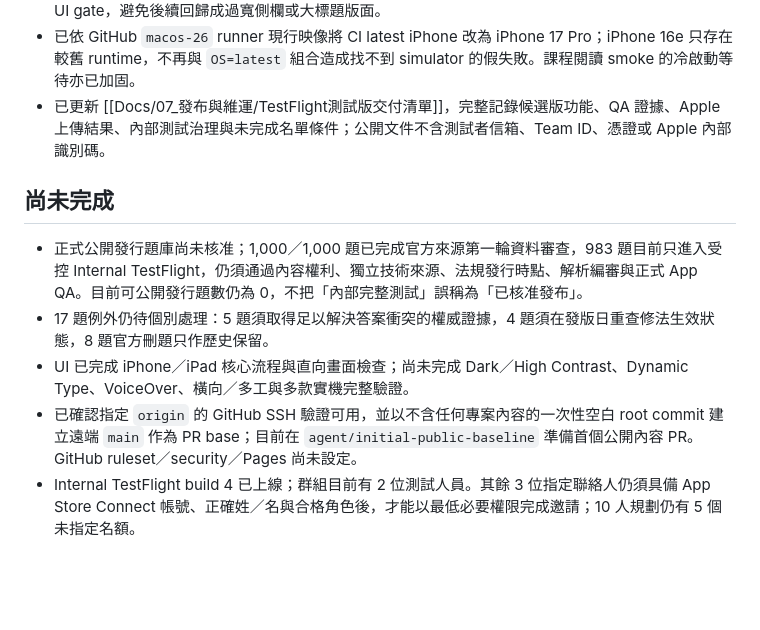
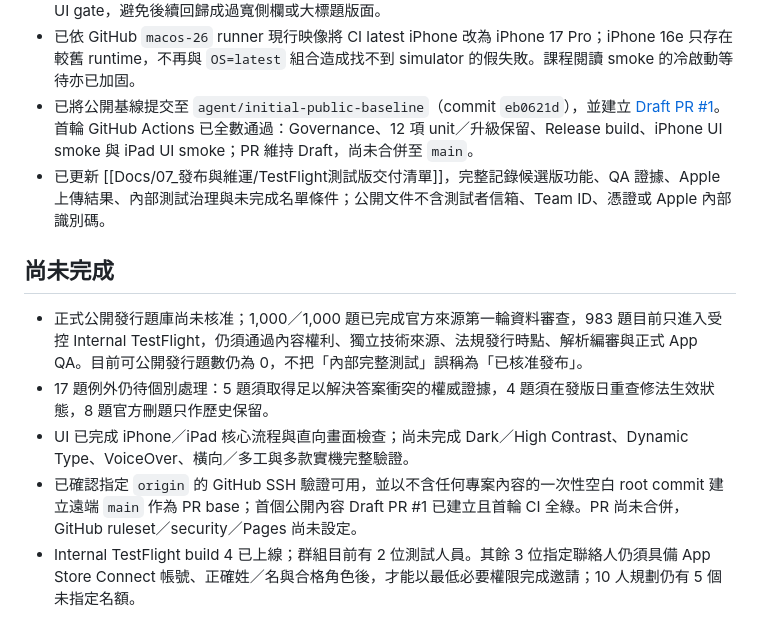
Before and after one commit to playjackhsu-cpu/3Tcrane, a Markdown page: Docs/09_工作紀錄/CURRENT_STATE.md, the part around the change. Rendered like a GitHub page; blank space fills up the shorter version.

Commit message:
Record initial PR validation

```diff
--- a/Docs/09_工作紀錄/CURRENT_STATE.md
+++ b/Docs/09_工作紀錄/CURRENT_STATE.md
@@ -54,6 +54,7 @@ updated: 2026-08-11
 - 已完成 0.1.0（build 4）封裝、敏感資料稽核、Apple 上傳與內部群組指派；首頁 17 題例外卡改為預設收合，摘要顯示 17 題與 8／5／4 分類，點擊才展開逐題原因、正確答案與來源，再點可收合。收合／展開狀態具有明確無障礙標示，iPhone／iPad 完整 5 項 UI 回歸與 12 項 unit tests 均通過，Apple 顯示「正在測試」。
 - 已依 768×1024 直向與 1024×768 橫向實機截圖調整 iPad 比例：sidebar 使用 240～280 pt、理想 260 pt 的 balanced split view，側欄及首頁採 inline title，hero 內文限制為 900 pt；新增側欄比例 UI gate，避免後續回歸成過寬側欄或大標題版面。
 - 已依 GitHub `macos-26` runner 現行映像將 CI latest iPhone 改為 iPhone 17 Pro；iPhone 16e 只存在較舊 runtime，不再與 `OS=latest` 組合造成找不到 simulator 的假失敗。課程閱讀 smoke 的冷啟動等待亦已加固。
+- 已將公開基線提交至 `agent/initial-public-baseline`（commit `eb0621d`），並建立 [Draft PR #1](https://github.com/playjackhsu-cpu/3Tcrane/pull/1)。首輪 GitHub Actions 已全數通過：Governance、12 項 unit／升級保留、Release build、iPhone UI smoke 與 iPad UI smoke；PR 維持 Draft，尚未合併至 `main`。
 - 已更新 [[Docs/07_發布與維運/TestFlight測試版交付清單]]，完整記錄候選版功能、QA 證據、Apple 上傳結果、內部測試治理與未完成名單條件；公開文件不含測試者信箱、Team ID、憑證或 Apple 內部識別碼。
 
 ## 尚未完成
@@ -61,7 +62,7 @@ updated: 2026-08-11
 - 正式公開發行題庫尚未核准；1,000／1,000 題已完成官方來源第一輪資料審查，983 題目前只進入受控 Internal TestFlight，仍須通過內容權利、獨立技術來源、法規發行時點、解析編審與正式 App QA。目前可公開發行題數仍為 0，不把「內部完整測試」誤稱為「已核准發布」。
 - 17 題例外仍待個別處理：5 題須取得足以解決答案衝突的權威證據，4 題須在發版日重查修法生效狀態，8 題官方刪題只作歷史保留。
 - UI 已完成 iPhone／iPad 核心流程與直向畫面檢查；尚未完成 Dark／High Contrast、Dynamic Type、VoiceOver、橫向／多工與多款實機完整驗證。
-- 已確認指定 `origin` 的 GitHub SSH 驗證可用，並以不含任何專案內容的一次性空白 root commit 建立遠端 `main` 作為 PR base；目前在 `agent/initial-public-baseline` 準備首個公開內容 PR。GitHub ruleset／security／Pages 尚未設定。
+- 已確認指定 `origin` 的 GitHub SSH 驗證可用，並以不含任何專案內容的一次性空白 root commit 建立遠端 `main` 作為 PR base；首個公開內容 Draft PR #1 已建立且首輪 CI 全綠。PR 尚未合併，GitHub ruleset／security／Pages 尚未設定。
 - Internal TestFlight build 4 已上線；群組目前有 2 位測試人員。其餘 3 位指定聯絡人仍須具備 App Store Connect 帳號、正確姓／名與合格角色後，才能以最低必要權限完成邀請；10 人規劃仍有 5 個未指定名額。
 
 ## 下一個可執行工作
```
Also changed, not shown: Docs/09_工作紀錄/CHANGELOG.md (+1 -0 lines).
